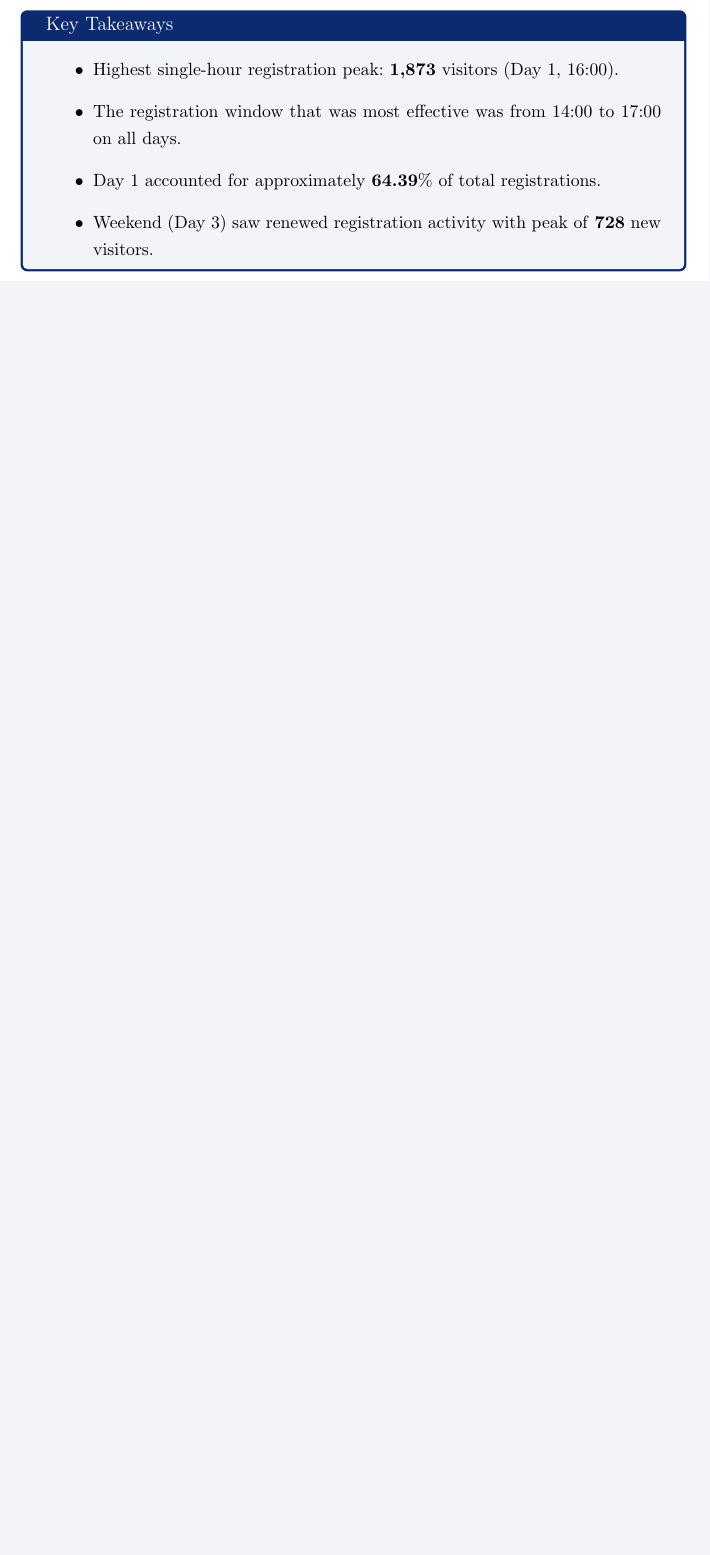
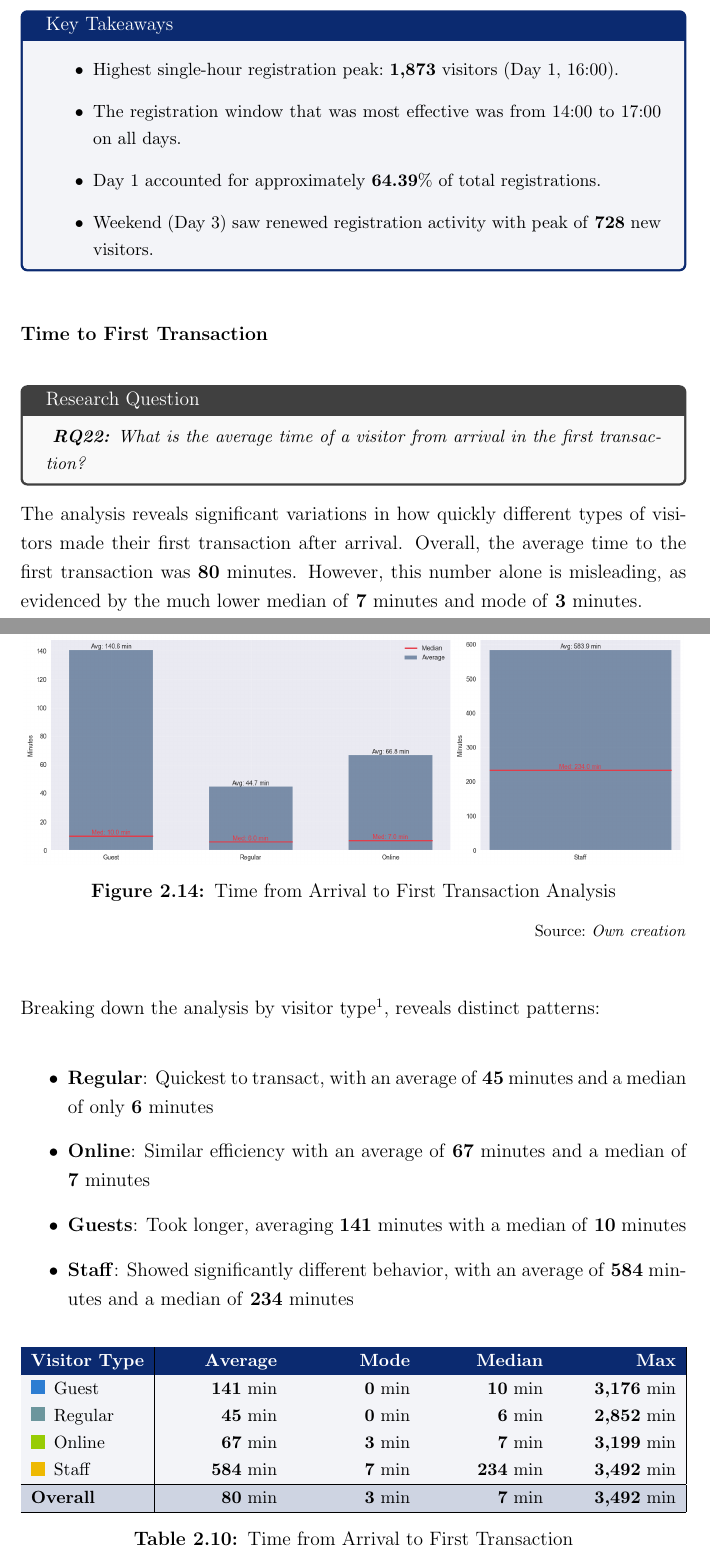
Before and after one commit to filipditrich/master-thesis, a LaTeX thesis (thesis/main.tex, which reads thesis/pages/chapters/data-analysis-and-results.tex): part of page 65 of 74 before the commit and two parts of pages 65 and 66 of 76 after it, the two joined at a grey line, cut so that both start at the same text, the shorter picture padded with empty space. The pictures show the PDF file thesis/dist/main.pdf that the author committed with the source.

Commit message:
feat(thesis): write up first iteration of Time to First Transaction in the Customer Analysis section
Signed-off-by: filipditrich <ditrich@nfctron.com>

```diff
--- a/thesis/pages/chapters/data-analysis-and-results.tex
+++ b/thesis/pages/chapters/data-analysis-and-results.tex
@@ -1371,3 +1371,7 @@ Minimal new registrations were consistently observed during the early morning ho
 	\end{itemize}
 \end{keytakeaways}
 
+%%% Customer / Event Attendance and Timeline Analysis / Top-Up Peaks
+%%% --------------------------------------------------------------
+
+\subsubsection{Time to First Transaction}
@@ -1373,0 +1384,78 @@ Minimal new registrations were consistently observed during the early morning ho
+The analysis reveals significant variations in how quickly different types of visitors made their first transaction after arrival.
+Overall, the average time to the first transaction was~\bfmtnum{79.55}~minutes.
+However, this number alone is misleading, as evidenced by the much lower median of~\bfmtnum{7}~minutes and mode of~\bfmtnum{3}~minutes.
+
+\begin{figure}[H]
+	\centering
+	\includegraphics[width=0.99\textwidth]{\ResultsDir/rq22-time-to-first-transaction}
+	\caption{Time from Arrival to First Transaction Analysis}
+	\label{fig:time-to-first-transaction}
+	\source
+\end{figure}
+
+Breaking down the analysis by visitor type\footnote{Visitor or rather, chip types are described in the~\fullref{tab:chip-types} table.}, reveals distinct patterns:
+
+\begin{itemize}
+	\item \textbf{Regular}: Quickest to transact, with an average of \bfmtnum{44.68} minutes and a median of only \bfmtnum{6} minutes
+	\item \textbf{Online}: Similar efficiency with an average of \bfmtnum{66.85} minutes and a median of \bfmtnum{7} minutes
+	\item \textbf{Guests}: Took longer, averaging \bfmtnum{140.59} minutes with a median of \bfmtnum{10} minutes
+	\item \textbf{Staff}: Showed significantly different behavior, with an average of \bfmtnum{583.92} minutes and a median of \bfmtnum{234} minutes
+\end{itemize}
+
+\begin{table}[H]
+	\centering
+	\small
+	\begin{tabularx}{\textwidth}{
+		|>{\columncolor{unicorn_blue!5}\centering\arraybackslash}l
+		|>{\columncolor{unicorn_blue!5}\raggedleft\arraybackslash}X
+		|>{\columncolor{unicorn_blue!5}\raggedleft\arraybackslash}X
+		|>{\columncolor{unicorn_blue!5}\raggedleft\arraybackslash}X
+		|>{\columncolor{unicorn_blue!5}\raggedleft\arraybackslash}X|
+	}
+		\hline
+		\rowcolor{unicorn_blue}
+		\textbf{\color{white}Visitor Type}
+		& \textbf{\color{white}Average}
+		& \textbf{\color{white}Mode}
+		& \textbf{\color{white}Median}
+		& \textbf{\color{white}Max}
+		\\
+		\hline
+		\colorindicator{chart1}Guest
+		& \bfmtnum{140.59}~min
+		& \bfmtnum{0}~min
+		& \bfmtnum{10}~min
+		& \bfmtnum{3176}~min
+		\\
+		\colorindicator{chart2}Regular
+		& \bfmtnum{44.68}~min
+		& \bfmtnum{0}~min
+		& \bfmtnum{6}~min
+		& \bfmtnum{2852}~min
+		\\
+		\colorindicator{chart3}Online
+		& \bfmtnum{66.85}~min
+		& \bfmtnum{3}~min
+		& \bfmtnum{7}~min
+		& \bfmtnum{3199}~min
+		\\
+		\colorindicator{chart4}Staff
+		& \bfmtnum{583.92}~min
+		& \bfmtnum{7}~min
+		& \bfmtnum{234}~min
+		& \bfmtnum{3492}~min
+		\\
+		\hline
+		\rowcolor{unicorn_blue!20}
+		\textbf{Overall}
+		& \bfmtnum{79.55}~min
+		& \bfmtnum{3}~min
+		& \bfmtnum{7}~min
+		& \bfmtnum{3492}~min
+		\\
+		\hline
+	\end{tabularx}
+	\caption{Time from Arrival to First Transaction}
+	\label{tab:time-to-first-transaction}
+	\source
+\end{table}
```
Also changed, not shown: README.md, thesis/dist/main.pdf, thesis/results/rq22-time-to-first-transaction.png (added), thesis/pages/chapters/data-analysis-and-results.tex (22 more changed lines).
